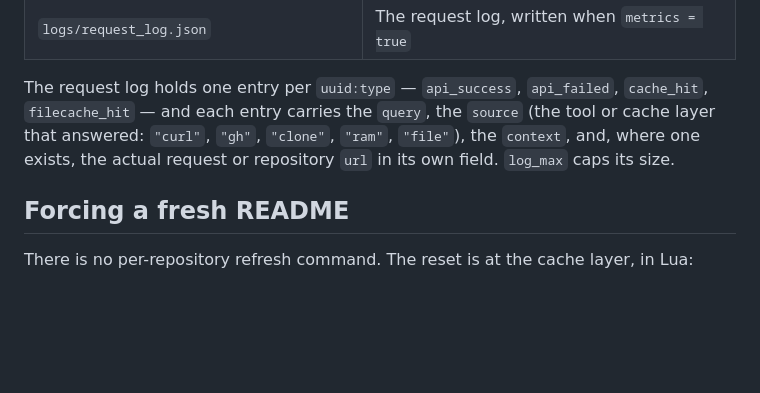
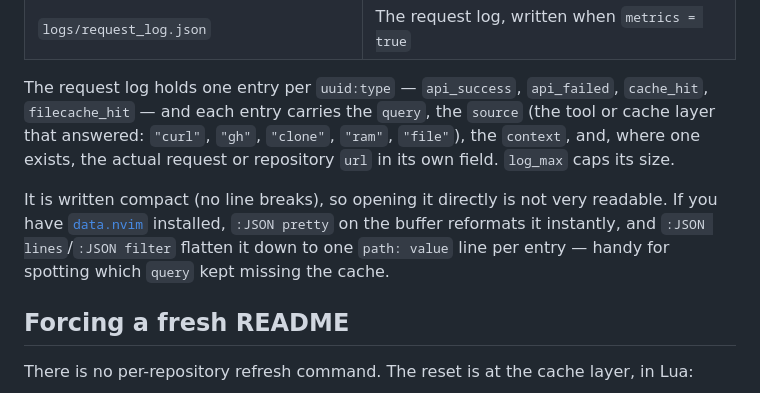
Before and after one commit to StefanBartl/reposcope.nvim, a Markdown page: docs/troubleshooting.md, the part around the change. GitHub-like rendering; blank space fills up the shorter version.

Commit message:
docs: mention data.nvim for reading request_log.json
Cross-plugin analysis tip: the log is written compact; :JSON pretty/
lines from data.nvim, if installed, reformats or flattens it without
leaving Neovim.

```diff
--- a/docs/troubleshooting.md
+++ b/docs/troubleshooting.md
@@ -43,6 +43,12 @@ The request log holds one entry per `uuid:type` — `api_success`,
 exists, the actual request or repository `url` in its own field. `log_max`
 caps its size.
 
+It is written compact (no line breaks), so opening it directly is not very
+readable. If you have [`data.nvim`](https://github.com/StefanBartl/data.nvim)
+installed, `:JSON pretty` on the buffer reformats it instantly, and `:JSON
+lines`/`:JSON filter` flatten it down to one `path: value` line per entry —
+handy for spotting which `query` kept missing the cache.
+
 ## Forcing a fresh README
 
 There is no per-repository refresh command. The reset is at the cache
```
